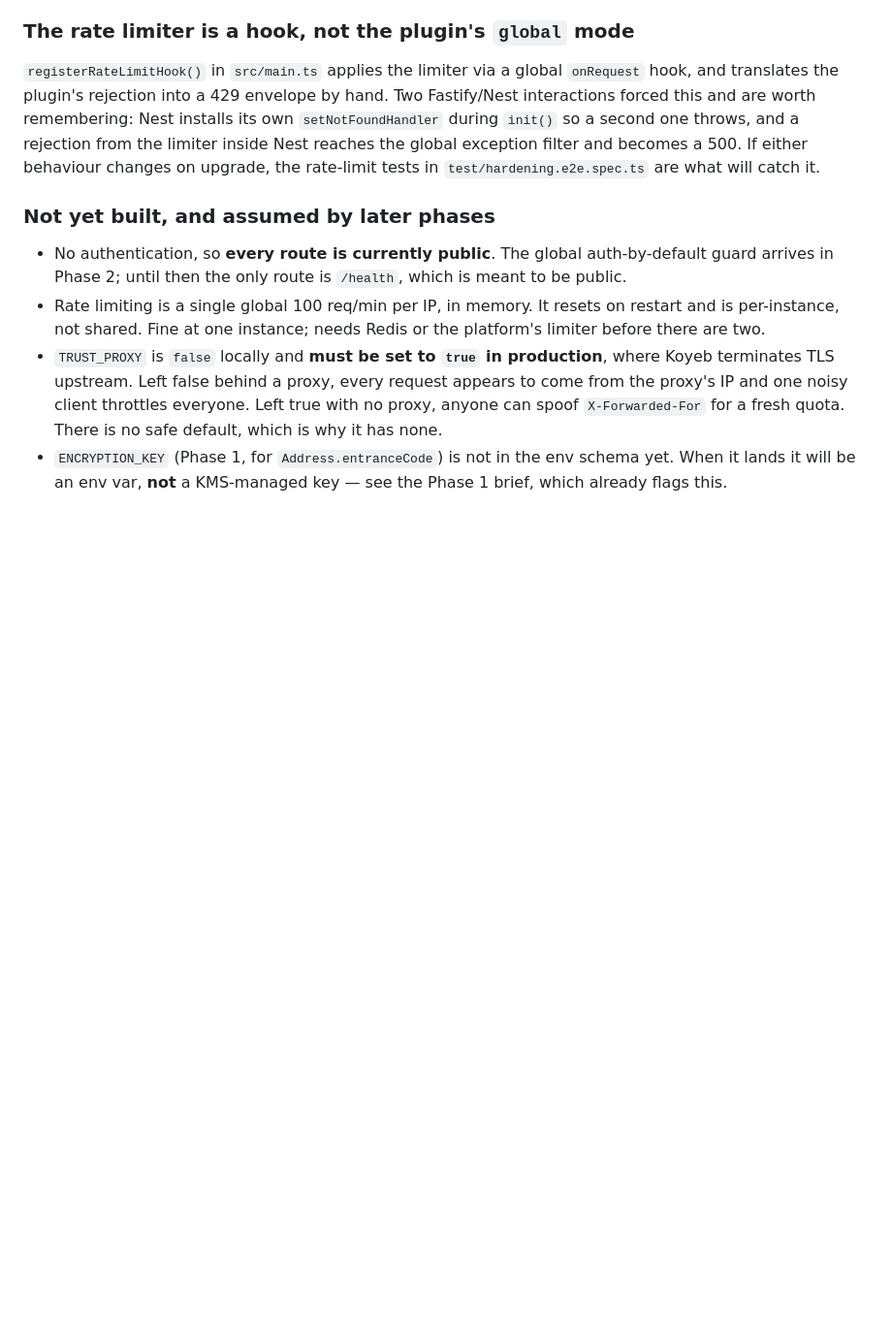
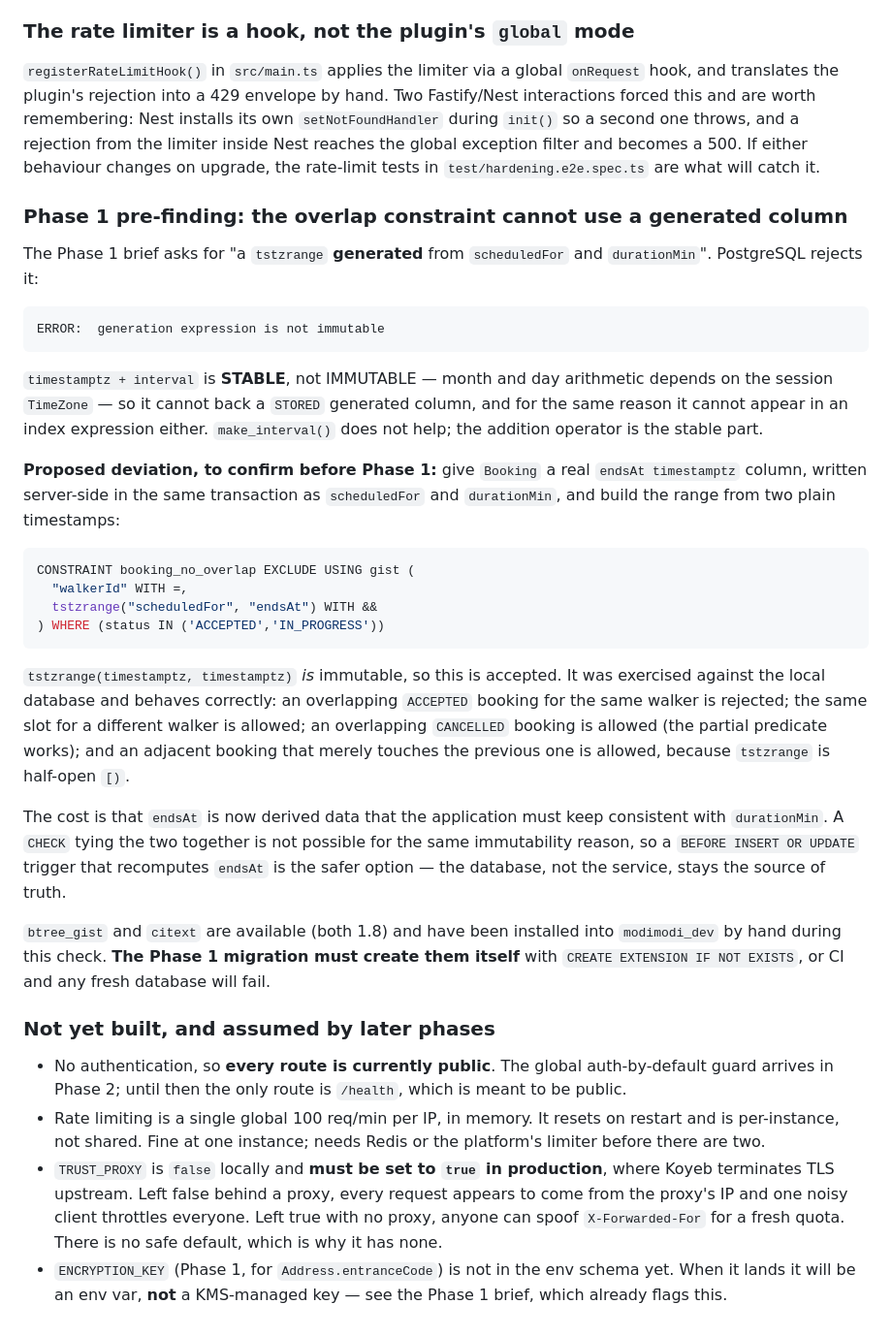
Before and after one commit to aluchastudios67/GloryToGodModiModi, a Markdown page: DEFERRED.md, the part around the change. Shown at 97% size. Rendered like a GitHub page; blank space fills up the shorter version.

Commit message:
Record a Phase 1 blocker found by probing the database
The Phase 1 brief specifies a tstzrange generated from scheduledFor and
durationMin. PostgreSQL refuses it: timestamptz + interval is STABLE, not
IMMUTABLE, so it cannot back a generated column or an index expression.

Verified the working alternative against the local database — a real endsAt
column with tstzrange(scheduledFor, endsAt) in the EXCLUDE constraint. It
rejects an overlapping ACCEPTED booking for the same walker, allows the same
slot for a different walker, allows an overlapping CANCELLED one, and allows an
adjacent booking that only touches the previous.

Better to find this before writing the migration than during it.

Co-Authored-By: Claude Opus 5 <noreply@anthropic.com>

````diff
--- a/DEFERRED.md
+++ b/DEFERRED.md
@@ -75,6 +75,49 @@ throws, and a rejection from the limiter inside Nest reaches the global
 exception filter and becomes a 500. If either behaviour changes on upgrade,
 the rate-limit tests in `test/hardening.e2e.spec.ts` are what will catch it.
 
+### Phase 1 pre-finding: the overlap constraint cannot use a generated column
+
+The Phase 1 brief asks for "a `tstzrange` **generated** from `scheduledFor` and
+`durationMin`". PostgreSQL rejects it:
+
+```
+ERROR:  generation expression is not immutable
+```
+
+`timestamptz + interval` is **STABLE**, not IMMUTABLE — month and day arithmetic
+depends on the session `TimeZone` — so it cannot back a `STORED` generated
+column, and for the same reason it cannot appear in an index expression either.
+`make_interval()` does not help; the addition operator is the stable part.
+
+**Proposed deviation, to confirm before Phase 1:** give `Booking` a real
+`endsAt timestamptz` column, written server-side in the same transaction as
+`scheduledFor` and `durationMin`, and build the range from two plain timestamps:
+
+```sql
+CONSTRAINT booking_no_overlap EXCLUDE USING gist (
+  "walkerId" WITH =,
+  tstzrange("scheduledFor", "endsAt") WITH &&
+) WHERE (status IN ('ACCEPTED','IN_PROGRESS'))
+```
+
+`tstzrange(timestamptz, timestamptz)` *is* immutable, so this is accepted. It
+was exercised against the local database and behaves correctly: an overlapping
+`ACCEPTED` booking for the same walker is rejected; the same slot for a
+different walker is allowed; an overlapping `CANCELLED` booking is allowed (the
+partial predicate works); and an adjacent booking that merely touches the
+previous one is allowed, because `tstzrange` is half-open `[)`.
+
+The cost is that `endsAt` is now derived data that the application must keep
+consistent with `durationMin`. A `CHECK` tying the two together is not possible
+for the same immutability reason, so a `BEFORE INSERT OR UPDATE` trigger that
+recomputes `endsAt` is the safer option — the database, not the service, stays
+the source of truth.
+
+`btree_gist` and `citext` are available (both 1.8) and have been installed into
+`modimodi_dev` by hand during this check. **The Phase 1 migration must create
+them itself** with `CREATE EXTENSION IF NOT EXISTS`, or CI and any fresh
+database will fail.
+
 ### Not yet built, and assumed by later phases
 
 - No authentication, so **every route is currently public**. The global
````
